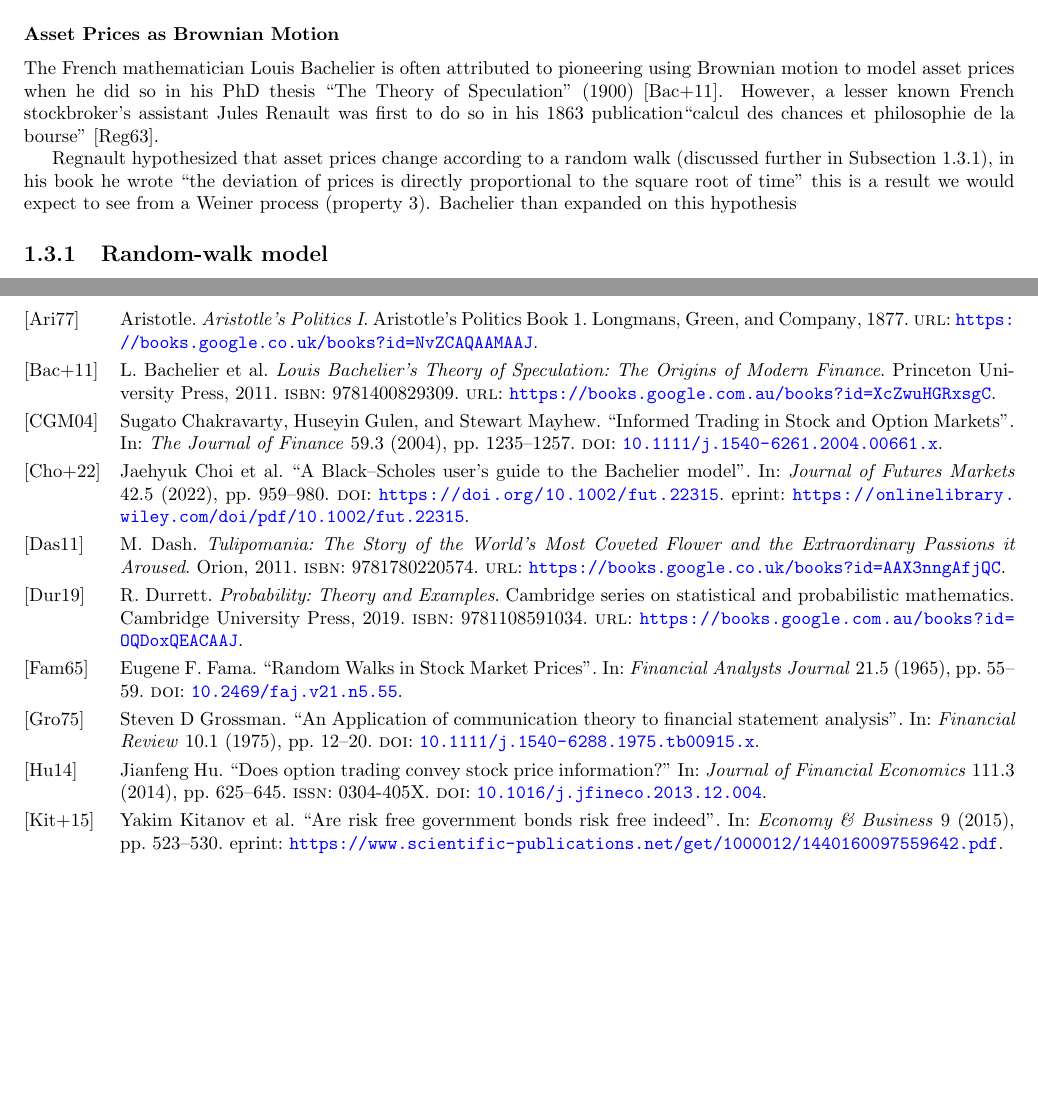
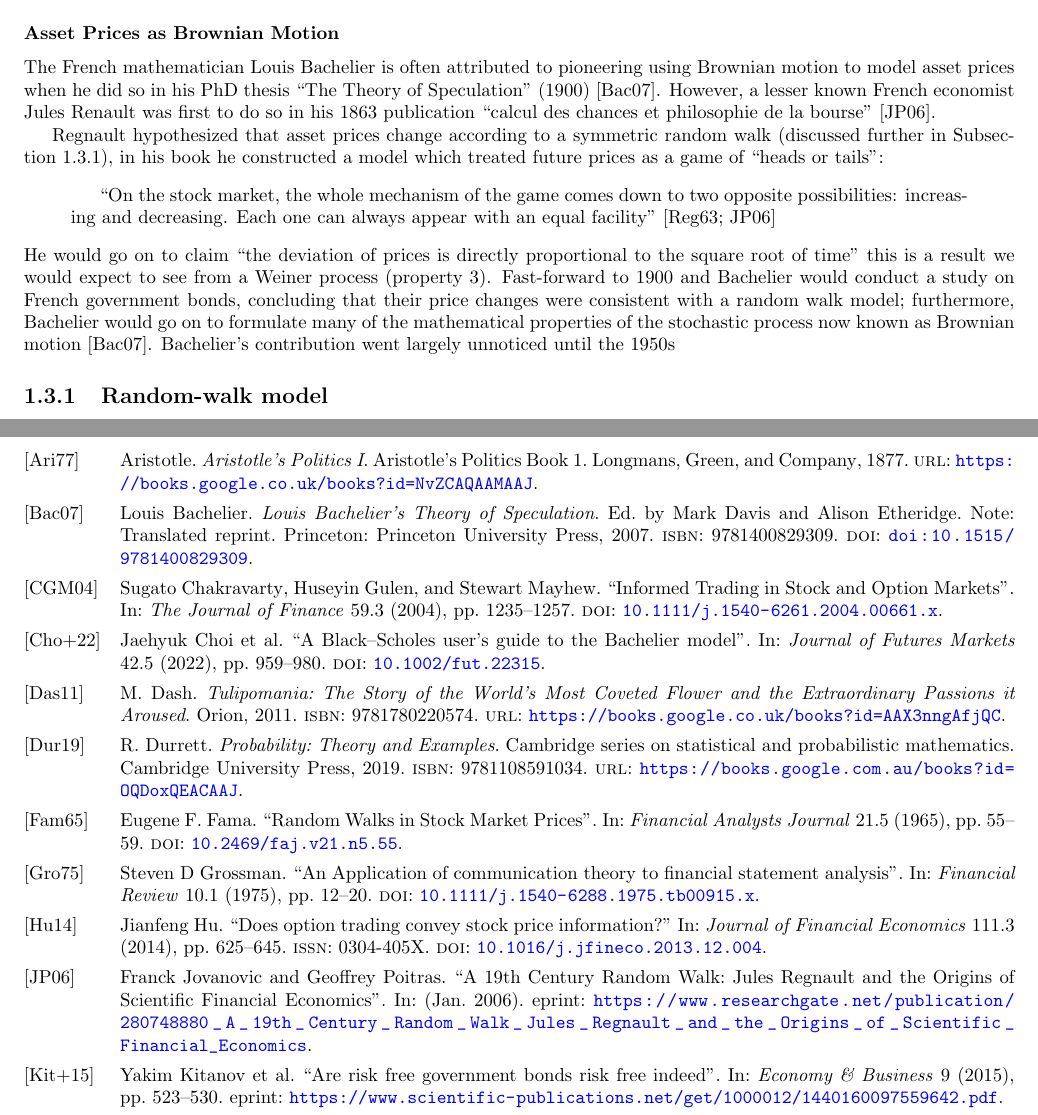
Before and after one commit to leele2/Mathematics-in-Business-Project, a LaTeX thesis (Latex_Files/Main/main.tex, which reads Latex_Files/Main/Chapters/C1/C1.tex, Latex_Files/Main/mybibliography.bib): two parts of pages 6 and 8 of 10, joined at a grey line, cut so that both start at the same text, the shorter picture padded with empty space. Compiled offline with pdfLaTeX.

Commit message:
random walk hypothesis

```diff
--- a/Latex_Files/Main/Chapters/C1/C1.tex
+++ b/Latex_Files/Main/Chapters/C1/C1.tex
@@ -88,9 +88,13 @@ A Wiener process, \( \wei_t \) is a continuous-time stochastic process named aft
 
 \subsubsection{Asset Prices as Brownian Motion}
 
-The French mathematician Louis Bachelier is often attributed to pioneering using Brownian motion to model asset prices when he did so in his PhD thesis “The Theory of Speculation'' (1900)~\cite{bachelier2011louis}. However, a lesser known French stockbroker's assistant Jules Renault was first to do so in his 1863 publication“calcul des chances et philosophie de la bourse''~\cite{regnault1863calcul}.
+The French mathematician Louis Bachelier is often attributed to pioneering using Brownian motion to model asset prices when he did so in his PhD thesis “The Theory of Speculation'' (1900)~\cite{Bachelier+2007}. However, a lesser known French economist Jules Renault was first to do so in his 1863 publication “calcul des chances et philosophie de la bourse''~\cite{RegnaultFirst}.
 \nline{}
-Regnault hypothesized that asset prices change according to a random walk (discussed further in \autoref{subsec: RW model}), in his book he wrote ``the deviation of prices is directly proportional to the square root of time'' this is a result we would expect to see from a Weiner process (\autoref{Weiner process Gaussian increments}). Bachelier than expanded on this hypothesis
+Regnault hypothesized that asset prices change according to a symmetric random walk (discussed further in \autoref{subsec: RW model}), in his book he constructed a model which treated future prices as a game of ``heads or tails'':
+\begin{quotation}
+    ``On the stock market, the whole mechanism of the game comes down to two opposite possibilities: increasing and decreasing. Each one can always appear with an equal facility'' \hfill{}\nolinebreak\cite{regnault1863calcul,RegnaultFirst}
+\end{quotation}
+He would go on to claim ``the deviation of prices is directly proportional to the square root of time'' this is a result we would expect to see from a Weiner process (\autoref{Weiner process Gaussian increments}). Fast-forward to 1900 and Bachelier would conduct a study on French government bonds, concluding that their price changes were consistent with a random walk model; furthermore, Bachelier would go on to formulate many of the mathematical properties of the stochastic process now known as Brownian motion~\cite{Bachelier+2007}. Bachelier's contribution went largely unnoticed until the 1950s
 
 \subsection{Random-walk model}\label{subsec: RW model}
 
--- a/Latex_Files/Main/mybibliography.bib
+++ b/Latex_Files/Main/mybibliography.bib
@@ -186,8 +186,7 @@ volume = {42},
 number = {5},
 pages = {959-980},
 keywords = {Bachelier model, Black–Scholes model, displaced diffusion model, normal model},
-doi = {https://doi.org/10.1002/fut.22315},
-eprint = {https://onlinelibrary.wiley.com/doi/pdf/10.1002/fut.22315},
+doi = {10.1002/fut.22315},
 year = {2022}
 }
 
@@ -221,10 +220,3 @@ year = {2022}
   year={1976},
   publisher={MIT Press}
 }
-@book{bachelier2011louis,
-  title={Louis Bachelier's Theory of Speculation: The Origins of Modern Finance},
-  author={Bachelier, L. and Davis, M. and Etheridge, A. and Samuelson, P.A.},
-  isbn={9781400829309},
-  url={https://books.google.com.au/books?id=XcZwuHGRxsgC},
-  year={2011},
-  publisher={Princeton University Press}
@@ -231,4 +226,12 @@ year = {2022}
+editor = {Mark Davis and Alison Etheridge},
+publisher = {Princeton University Press},
+address = {Princeton},
+doi = {doi:10.1515/9781400829309},
+isbn = {9781400829309},
+year = {2007},
+note = {Note: Translated reprint}
 }
+
 @book{regnault1863calcul,
   title={Calcul des chances et philosophie de la bourse},
   author={Regnault, J.},
@@ -236,3 +239,11 @@ year = {2022}
   year={1863},
   publisher={Pilloy}
 }
+@article{RegnaultFirst,
+author = {Jovanovic, Franck and Poitras, Geoffrey},
+year = {2006},
+month = {01},
+pages = {},
+title = {A 19th Century Random Walk: Jules Regnault and the Origins of Scientific Financial Economics},
+eprint         = {https://www.researchgate.net/publication/280748880_A_19th_Century_Random_Walk_Jules_Regnault_and_the_Origins_of_Scientific_Financial_Economics},
+}
```
Also changed, not shown: Latex_Files/Main/Chapters/C1/plots/RW_Simulations.png, Latex_Files/Main/z_output/Images/page0.png, Latex_Files/Main/z_output/Images/page12.png, Latex_Files/Main/z_output/Images/page4.png, Latex_Files/Main/z_output/Images/page5.png, Latex_Files/Main/z_output/Images/page6.png, Latex_Files/Main/z_output/Images/page7.png, Latex_Files/Main/z_output/Images/page8.png, Latex_Files/Main/z_output/main.pdf, Latex_Files/Main/Chapters/C1/C1.tex (2 more changed lines), Latex_Files/Main/mybibliography.bib (3 more changed lines), 2 other files.
